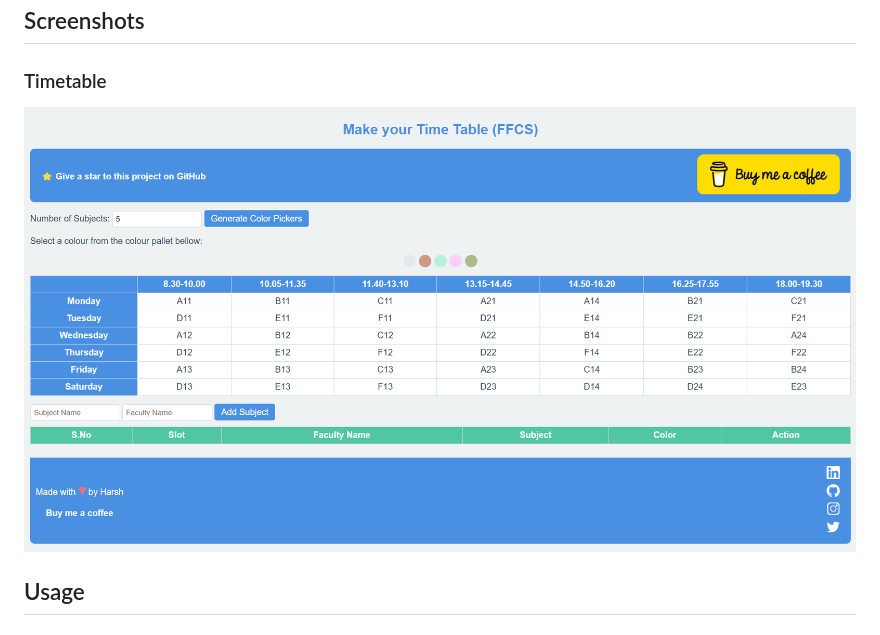
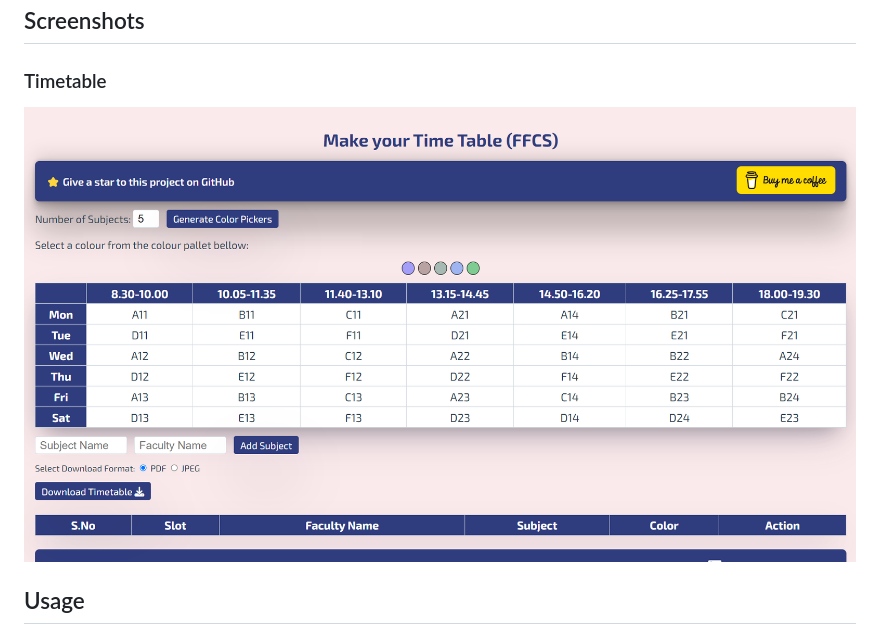
Before and after one commit to Cyb3rGhoul/FFCS-VITB-Maker, a Markdown page: README.md, the part around the change. Rendered like a GitHub page.

```diff
--- a/README.md
+++ b/README.md
@@ -13,7 +13,7 @@ FFCS VITB Maker is a web-based timetable creation tool designed to help students
 ## Screenshots
 
 ### Timetable
-![Timetable Screenshot](https://github.com/Cyb3rGhoul/FFCS-VITB-Maker/blob/main/assets/image.png?raw=true)
+![Timetable Screenshot](https://github.com/Cyb3rGhoul/FFCS-VITB-Maker/blob/main/assets/image1.png?raw=true)
 
 ## Usage
 
```
